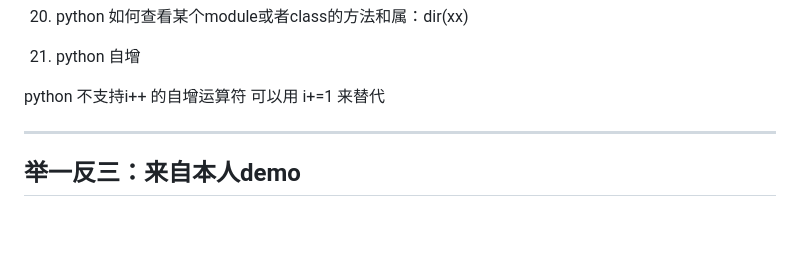
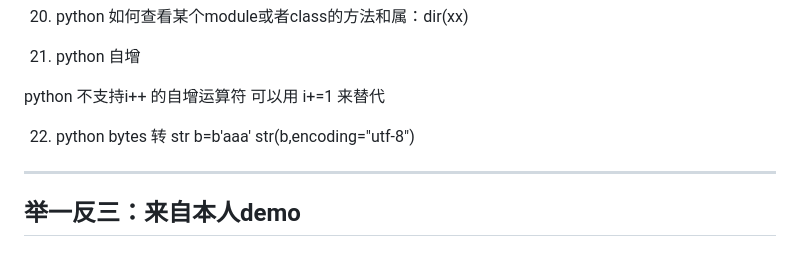
Before and after one commit to veaba/learn-python, a Markdown page: README.md, the part around the change. Rendered like a GitHub page; blank space fills up the shorter version.

```diff
--- a/README.md
+++ b/README.md
@@ -123,6 +123,10 @@ print(a)
 python 不支持i++ 的自增运算符
 可以用 i+=1 来替代
 
+
+22. python bytes 转 str
+b=b'aaa'
+str(b,encoding="utf-8")
 --------------------
 ## 举一反三：来自本人demo
 ### 给Python 提交了一个反斜杠替换符不允许超过100的issues
```
Also changed, not shown: 1.jpg (added), 2 other files.
